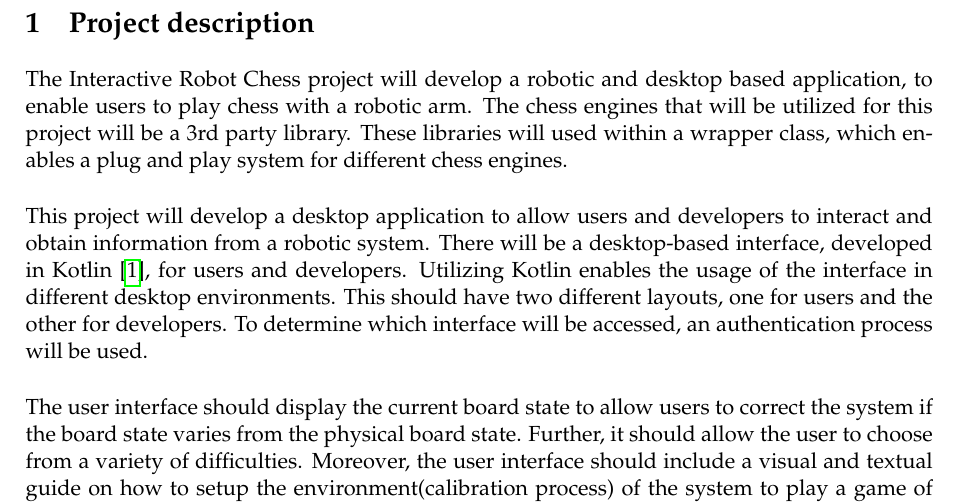
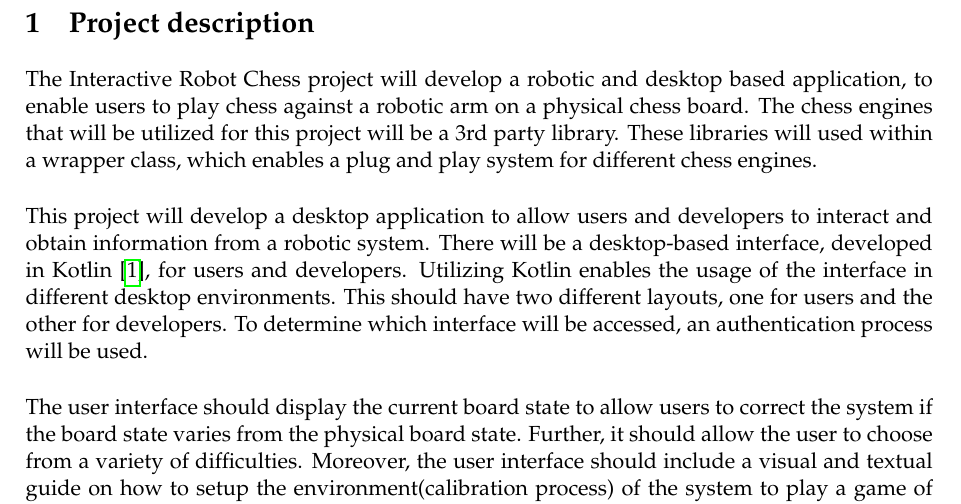
Before and after one commit to TheRealShoxie/Interactive-Robot-Chess, a LaTeX document (DOCS/Project_Outline/MMP_ProjectOutline.tex): part of page 2 of 4, cut so that both start at the same text. Compiled offline with pdfLaTeX.

Commit message:
Updating to Project Outline Release 1.4

```diff
--- a/DOCS/Project_Outline/MMP_ProjectOutline.tex
+++ b/DOCS/Project_Outline/MMP_ProjectOutline.tex
@@ -46,7 +46,7 @@
 \section{Project description}
 %==============================================================================
 The Interactive Robot Chess project will develop a robotic and desktop based application, to enable users to
-play chess with a robotic arm. The chess engines that will be utilized for this project will be a 3rd party library.
+play chess against a robotic arm on a physical chess board. The chess engines that will be utilized for this project will be a 3rd party library.
 These libraries will used within a wrapper class, which enables a plug and play system for different chess engines.\newline
 
 \noindent This project will develop a desktop application to allow users and developers to interact and obtain
```
Also changed, not shown: DOCS/Project_Outline/MMP_ProjectOutline.pdf, DOCS/Project_Outline/MMP_ProjectOutline.tex (2 more changed lines).
